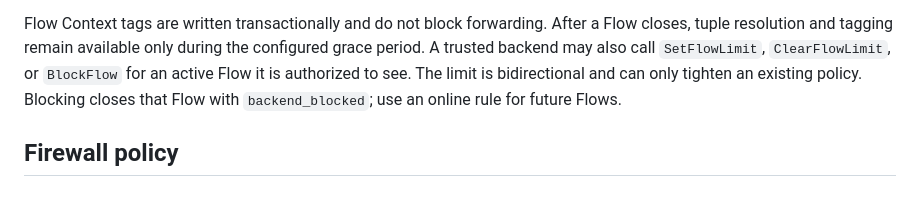
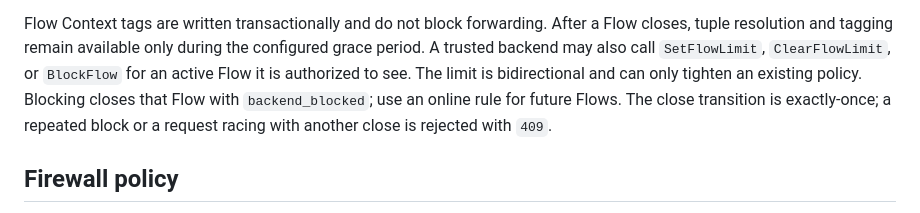
Before and after one commit to NodePath81/fbforward, a Markdown page: doc/operations.md, the part around the change. Rendered like a GitHub page.

```diff
--- a/doc/operations.md
+++ b/doc/operations.md
@@ -71,6 +71,8 @@ the configured grace period. A trusted backend may also call `SetFlowLimit`,
 `ClearFlowLimit`, or `BlockFlow` for an active Flow it is authorized to see.
 The limit is bidirectional and can only tighten an existing policy. Blocking
 closes that Flow with `backend_blocked`; use an online rule for future Flows.
+The close transition is exactly-once; a repeated block or a request racing
+with another close is rejected with `409`.
 
 ## Firewall policy
 
```
Also changed, not shown: doc/api.md (+3 -1 lines).
